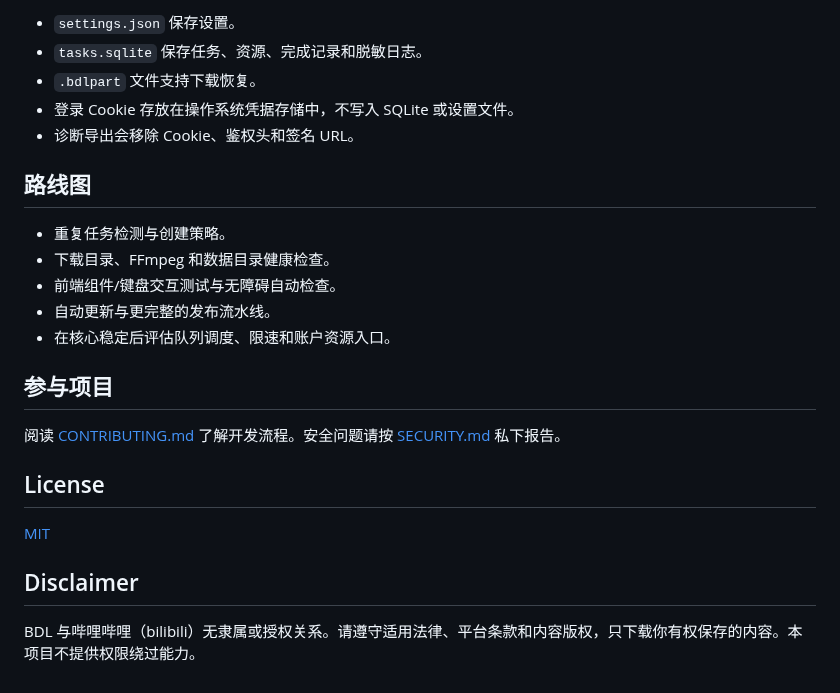
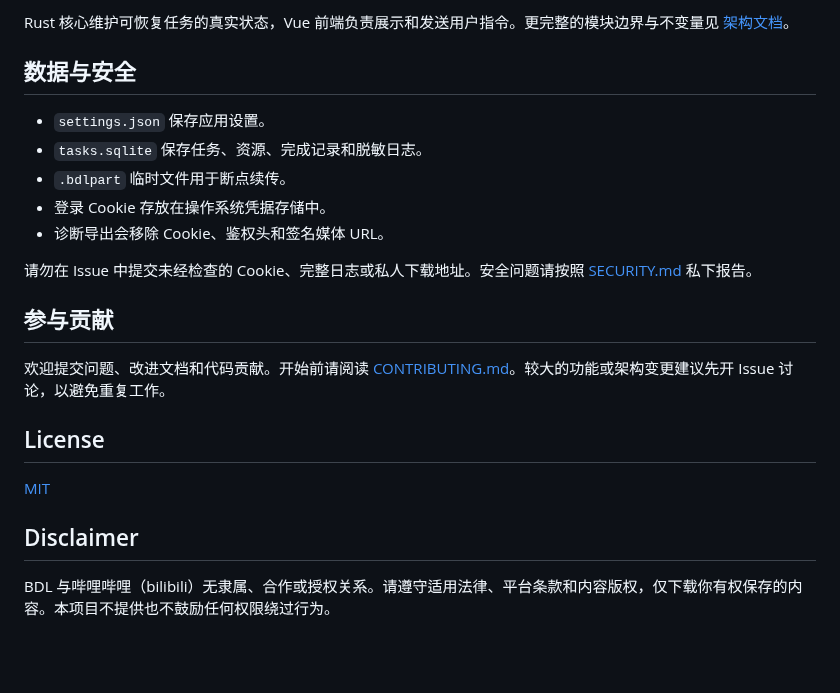
Before and after one commit to Yuelioi/bdl, a Markdown page: README.md, the part around one of its changes. GitHub-like rendering; blank space fills up the shorter version.

```diff
--- a/README.md
+++ b/README.md
@@ -103,21 +106,19 @@ cargo run -p bdl-cli -- ffmpeg-check
 
-- `settings.json` 保存设置。
+Rust 核心维护可恢复任务的真实状态，Vue 前端负责展示和发送用户指令。更完整的模块边界与不变量见 [架构文档](docs/ARCHITECTURE.md)。
+
+## 数据与安全
+
+- `settings.json` 保存应用设置。
 - `tasks.sqlite` 保存任务、资源、完成记录和脱敏日志。
-- `.bdlpart` 文件支持下载恢复。
-- 登录 Cookie 存放在操作系统凭据存储中，不写入 SQLite 或设置文件。
-- 诊断导出会移除 Cookie、鉴权头和签名 URL。
+- `.bdlpart` 临时文件用于断点续传。
+- 登录 Cookie 存放在操作系统凭据存储中。
+- 诊断导出会移除 Cookie、鉴权头和签名媒体 URL。
 
-## 路线图
+请勿在 Issue 中提交未经检查的 Cookie、完整日志或私人下载地址。安全问题请按照 [SECURITY.md](SECURITY.md) 私下报告。
 
-- 重复任务检测与创建策略。
-- 下载目录、FFmpeg 和数据目录健康检查。
-- 前端组件/键盘交互测试与无障碍自动检查。
-- 自动更新与更完整的发布流水线。
-- 在核心稳定后评估队列调度、限速和账户资源入口。
+## 参与贡献
 
-## 参与项目
-
-阅读 [CONTRIBUTING.md](CONTRIBUTING.md) 了解开发流程。安全问题请按 [SECURITY.md](SECURITY.md) 私下报告。
+欢迎提交问题、改进文档和代码贡献。开始前请阅读 [CONTRIBUTING.md](CONTRIBUTING.md)。较大的功能或架构变更建议先开 Issue 讨论，以避免重复工作。
 
 ## License
 
@@ -125,4 +126,4 @@ cargo run -p bdl-cli -- ffmpeg-check
 
 ## Disclaimer
 
-BDL 与哔哩哔哩（bilibili）无隶属或授权关系。请遵守适用法律、平台条款和内容版权，只下载你有权保存的内容。本项目不提供权限绕过能力。
+BDL 与哔哩哔哩（bilibili）无隶属、合作或授权关系。请遵守适用法律、平台条款和内容版权，仅下载你有权保存的内容。本项目不提供也不鼓励任何权限绕过行为。
```
Also changed, not shown: other parts of README.md (+62 -59 lines), preview/dark-mode.png (added), preview/download-option.png (added), preview/downloading.png (added), preview/home.png (added), preview/settings.png (added).
